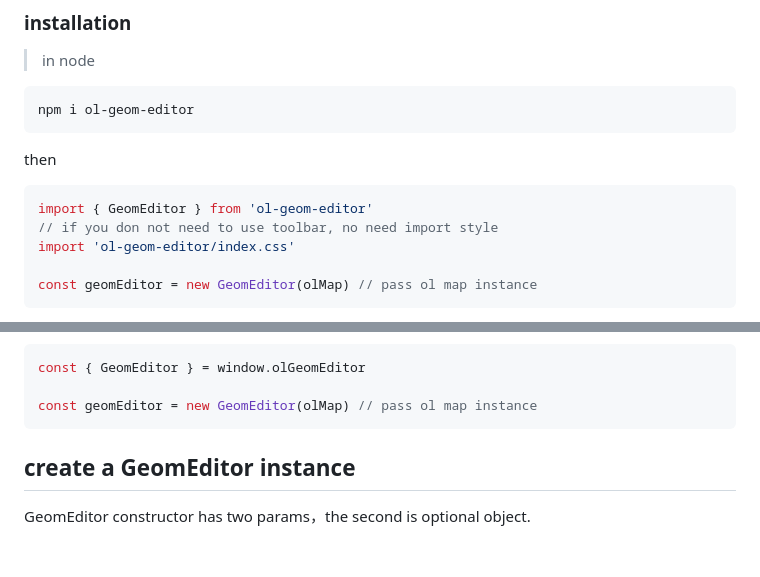
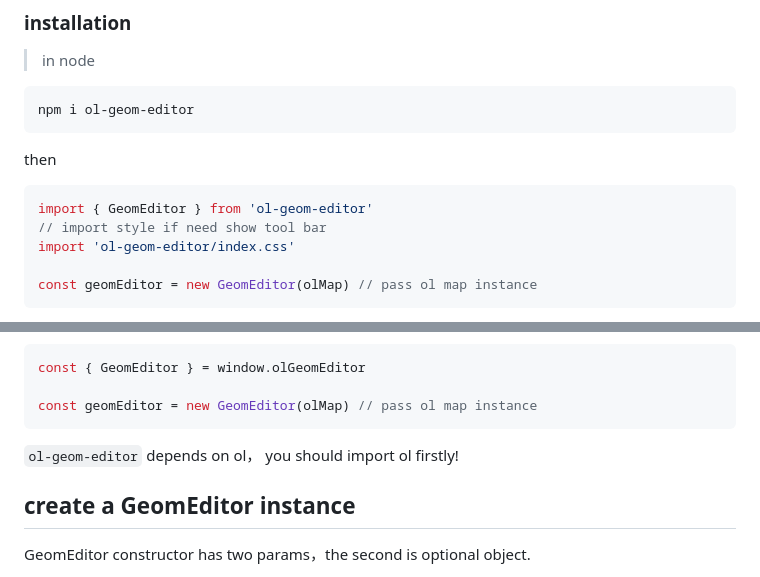
Before and after one commit to jackchoumine/ol-geom-editor, a Markdown page: README.md, 2 parts joined by grey strips. GitHub-like rendering; blank space fills up the shorter version.

Commit message:
docs: update

````diff
--- a/README.md
+++ b/README.md
@@ -20,7 +20,7 @@ then
 
 ```js
 import { GeomEditor } from 'ol-geom-editor'
-// if you don not need to use toolbar, no need import style
+// import style if need show tool bar
 import 'ol-geom-editor/index.css'
 
 const geomEditor = new GeomEditor(olMap) // pass ol map instance
@@ -39,6 +41,8 @@ const { GeomEditor } = window.olGeomEditor
 
 const geomEditor = new GeomEditor(olMap) // pass ol map instance
 ```
+
+`ol-geom-editor` depends on ol， you should import ol firstly!
 
 ## create a GeomEditor instance
 
````
Also changed, not shown: other parts of README.md (+2 -0 lines).
